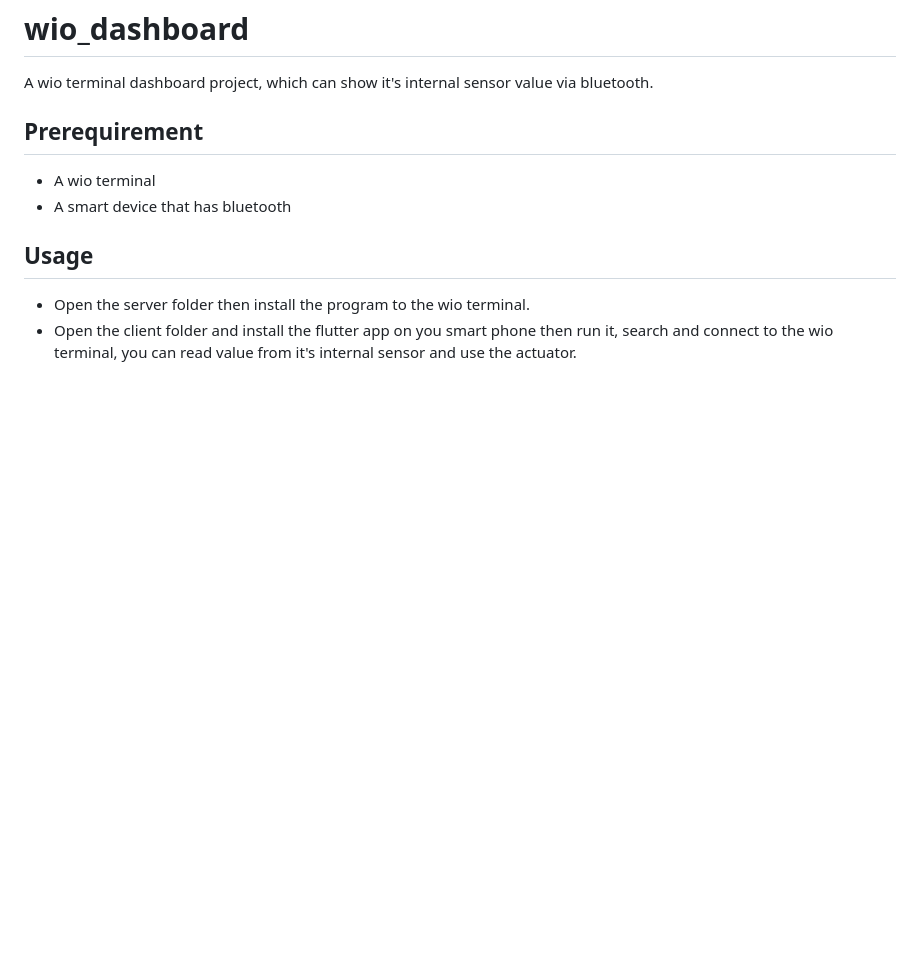
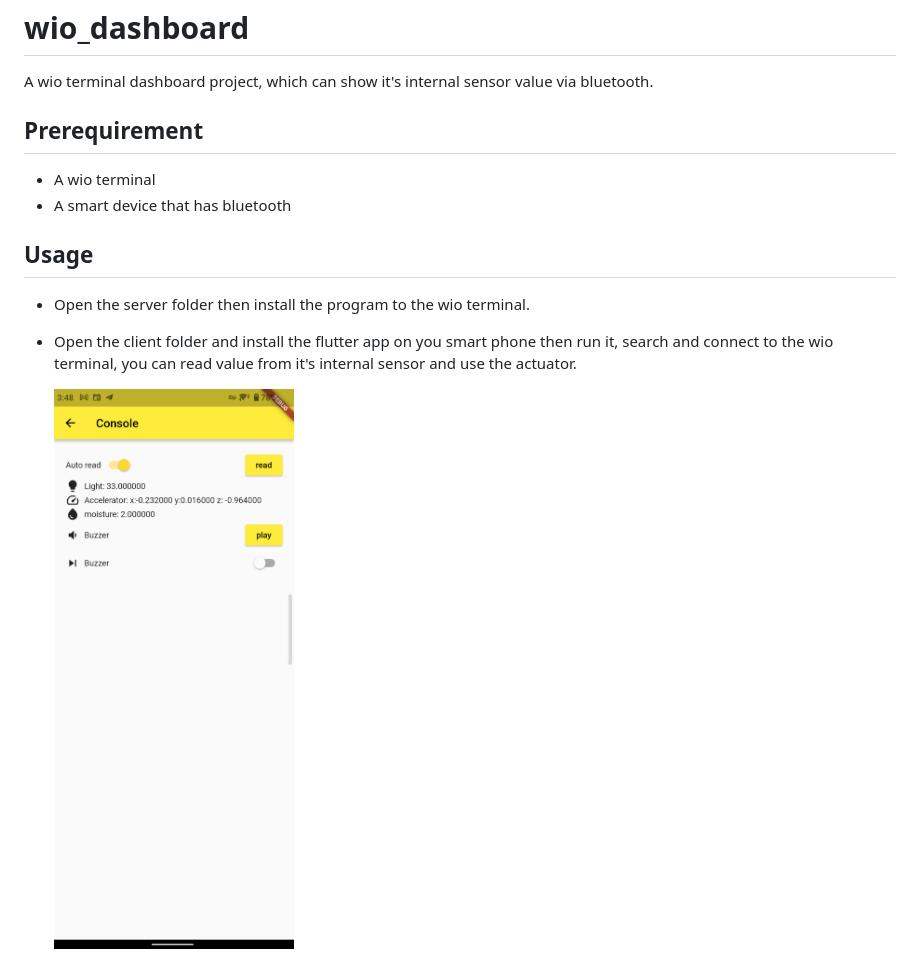
Before and after one commit to zexiplus/wio_dashboard, a Markdown page: README.md, the part around the change. GitHub-like rendering; pictures changed too: assets/Screenshot_app.png (added); blank space fills up the shorter version.

Commit message:
feat: add image

```diff
--- a/README.md
+++ b/README.md
@@ -10,4 +10,7 @@ A wio terminal dashboard project, which can show it's internal sensor value via
 ## Usage
 
 - Open the server folder then install the program to the wio terminal.
+
 - Open the client folder and install the flutter app on you smart phone then run it, search and connect to the wio terminal, you can read value from it's internal sensor and use the actuator.
+
+  <img src="assets/Screenshot_app.png" alt="Screenshot_app" style="zoom: 33%;" />
```
Also changed, not shown: 2 other files.
